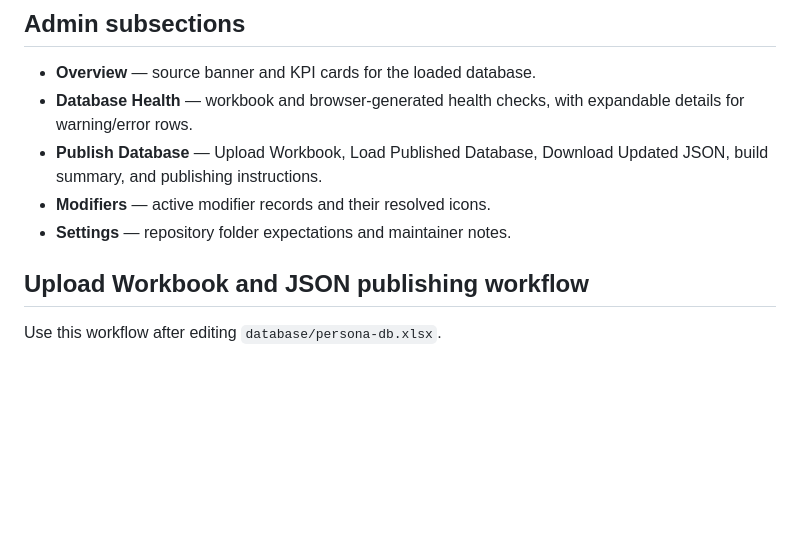
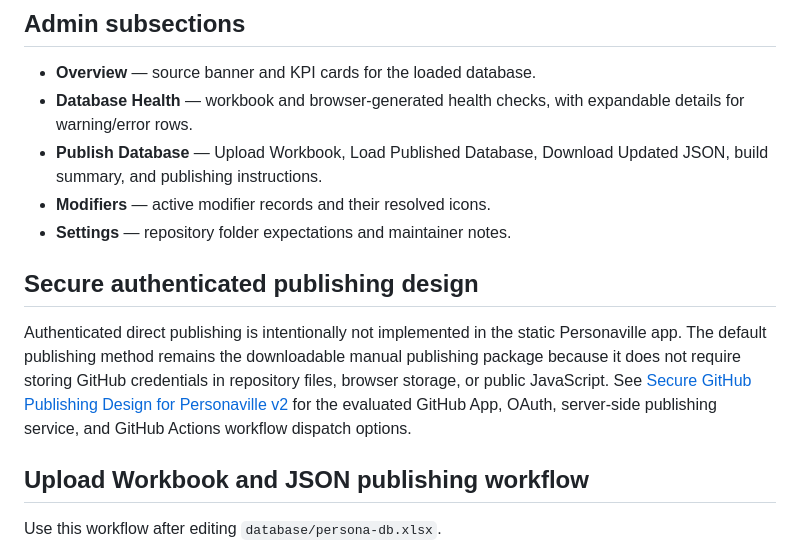
Before and after one commit to TF-1031/Personaville2, a Markdown page: README.md, the part around the change. Rendered like a GitHub page; blank space fills up the shorter version.

Commit message:
Design secure GitHub publishing

```diff
--- a/README.md
+++ b/README.md
@@ -78,6 +78,10 @@ When no personas are selected, Export Cart displays an empty state and keeps a s
 - **Publish Database** — Upload Workbook, Load Published Database, Download Updated JSON, build summary, and publishing instructions.
 - **Modifiers** — active modifier records and their resolved icons.
 - **Settings** — repository folder expectations and maintainer notes.
+
+## Secure authenticated publishing design
+
+Authenticated direct publishing is intentionally not implemented in the static Personaville app. The default publishing method remains the downloadable manual publishing package because it does not require storing GitHub credentials in repository files, browser storage, or public JavaScript. See [Secure GitHub Publishing Design for Personaville v2](docs/secure-github-publishing.md) for the evaluated GitHub App, OAuth, server-side publishing service, and GitHub Actions workflow dispatch options.
 
 ## Upload Workbook and JSON publishing workflow
 
```
Also changed, not shown: docs/secure-github-publishing.md (added, +191 -0 lines).
